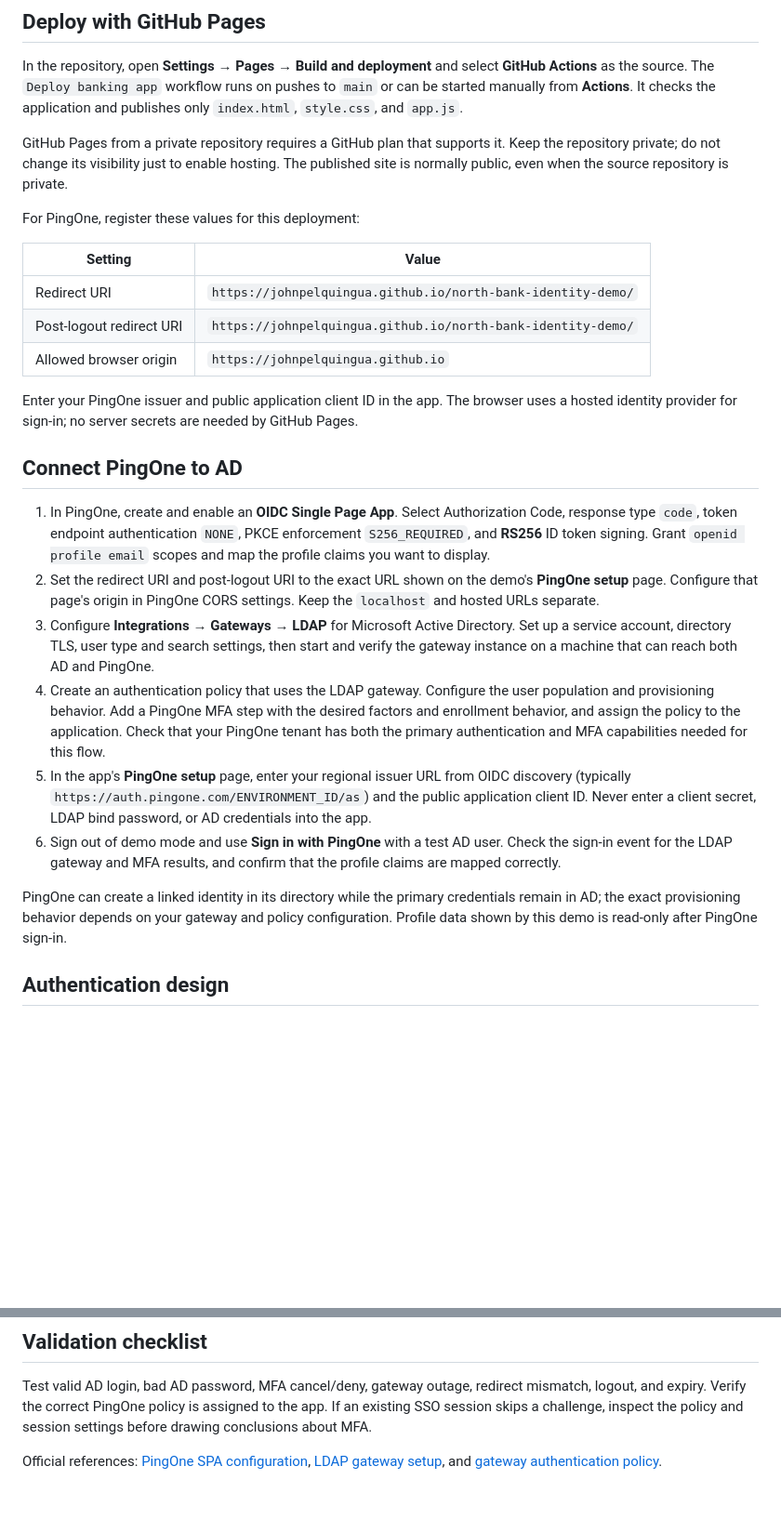
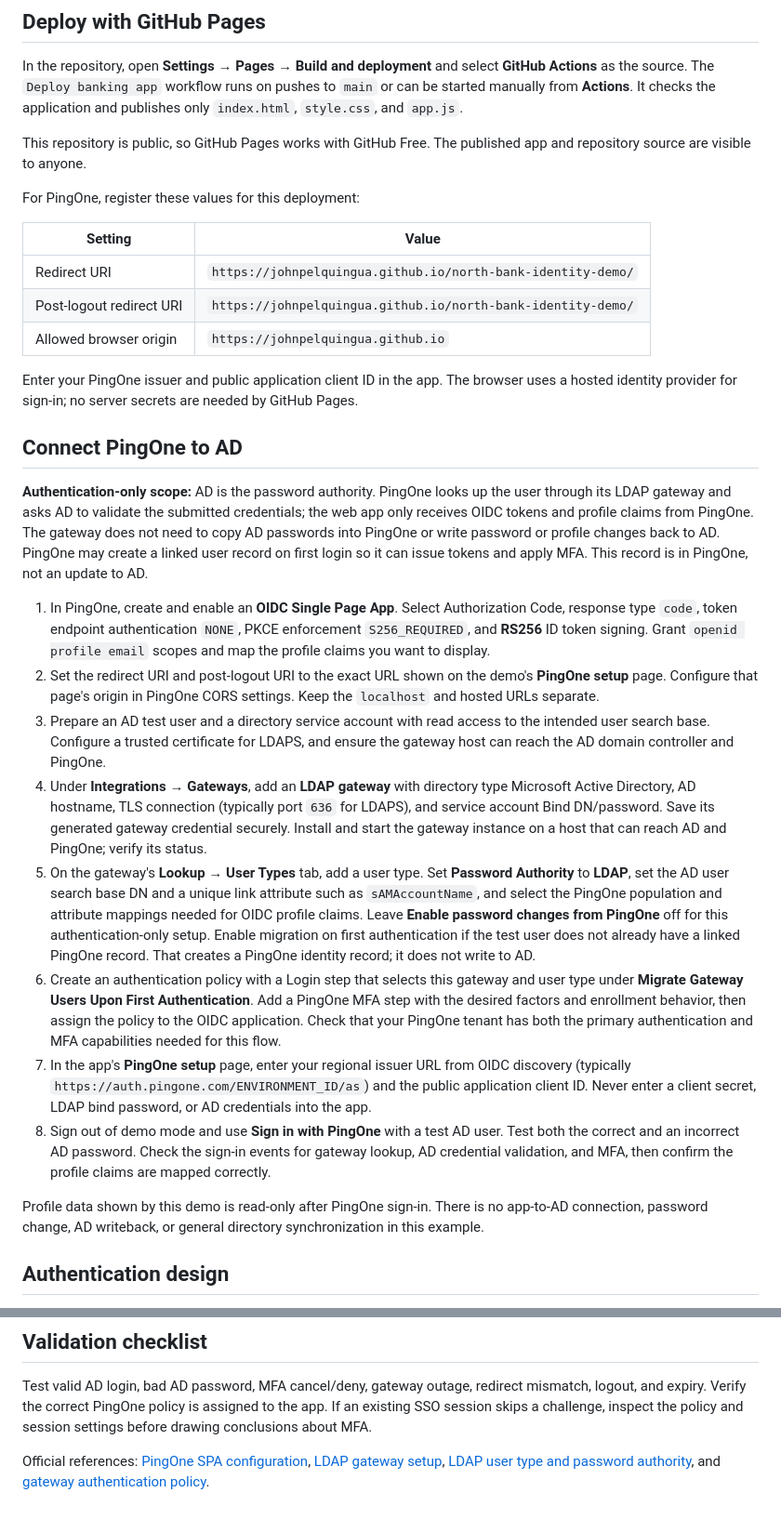
Before and after one commit to johnpelquingua/north-bank-identity-demo, a Markdown page: README.md, 2 parts joined by grey strips. Shown at 93% size. Drawn GitHub-style; blank space fills up the shorter version.

Commit message:
Clarify AD authentication-only setup and public Pages hosting

```diff
--- a/README.md
+++ b/README.md
@@ -25,7 +25,7 @@ Visit `http://localhost:8080/`. For local PingOne testing, register that exact r
 
 In the repository, open **Settings → Pages → Build and deployment** and select **GitHub Actions** as the source. The `Deploy banking app` workflow runs on pushes to `main` or can be started manually from **Actions**. It checks the application and publishes only `index.html`, `style.css`, and `app.js`.
 
-GitHub Pages from a private repository requires a GitHub plan that supports it. Keep the repository private; do not change its visibility just to enable hosting. The published site is normally public, even when the source repository is private.
+This repository is public, so GitHub Pages works with GitHub Free. The published app and repository source are visible to anyone.
 
 For PingOne, register these values for this deployment:
 
@@ -39,14 +39,18 @@ Enter your PingOne issuer and public application client ID in the app. The brows
 
 ## Connect PingOne to AD
 
+**Authentication-only scope:** AD is the password authority. PingOne looks up the user through its LDAP gateway and asks AD to validate the submitted credentials; the web app only receives OIDC tokens and profile claims from PingOne. The gateway does not need to copy AD passwords into PingOne or write password or profile changes back to AD. PingOne may create a linked user record on first login so it can issue tokens and apply MFA. This record is in PingOne, not an update to AD.
+
 1. In PingOne, create and enable an **OIDC Single Page App**. Select Authorization Code, response type `code`, token endpoint authentication `NONE`, PKCE enforcement `S256_REQUIRED`, and **RS256** ID token signing. Grant `openid profile email` scopes and map the profile claims you want to display.
 2. Set the redirect URI and post-logout URI to the exact URL shown on the demo's **PingOne setup** page. Configure that page's origin in PingOne CORS settings. Keep the `localhost` and hosted URLs separate.
-3. Configure **Integrations → Gateways → LDAP** for Microsoft Active Directory. Set up a service account, directory TLS, user type and search settings, then start and verify the gateway instance on a machine that can reach both AD and PingOne.
-4. Create an authentication policy that uses the LDAP gateway. Configure the user population and provisioning behavior. Add a PingOne MFA step with the desired factors and enrollment behavior, and assign the policy to the application. Check that your PingOne tenant has both the primary authentication and MFA capabilities needed for this flow.
-5. In the app's **PingOne setup** page, enter your regional issuer URL from OIDC discovery (typically `https://auth.pingone.com/ENVIRONMENT_ID/as`) and the public application client ID. Never enter a client secret, LDAP bind password, or AD credentials into the app.
-6. Sign out of demo mode and use **Sign in with PingOne** with a test AD user. Check the sign-in event for the LDAP gateway and MFA results, and confirm that the profile claims are mapped correctly.
+3. Prepare an AD test user and a directory service account with read access to the intended user search base. Configure a trusted certificate for LDAPS, and ensure the gateway host can reach the AD domain controller and PingOne.
+4. Under **Integrations → Gateways**, add an **LDAP gateway** with directory type Microsoft Active Directory, AD hostname, TLS connection (typically port `636` for LDAPS), and service account Bind DN/password. Save its generated gateway credential securely. Install and start the gateway instance on a host that can reach AD and PingOne; verify its status.
+5. On the gateway's **Lookup → User Types** tab, add a user type. Set **Password Authority** to **LDAP**, set the AD user search base DN and a unique link attribute such as `sAMAccountName`, and select the PingOne population and attribute mappings needed for OIDC profile claims. Leave **Enable password changes from PingOne** off for this authentication-only setup. Enable migration on first authentication if the test user does not already have a linked PingOne record. That creates a PingOne identity record; it does not write to AD.
+6. Create an authentication policy with a Login step that selects this gateway and user type under **Migrate Gateway Users Upon First Authentication**. Add a PingOne MFA step with the desired factors and enrollment behavior, then assign the policy to the OIDC application. Check that your PingOne tenant has both the primary authentication and MFA capabilities needed for this flow.
+7. In the app's **PingOne setup** page, enter your regional issuer URL from OIDC discovery (typically `https://auth.pingone.com/ENVIRONMENT_ID/as`) and the public application client ID. Never enter a client secret, LDAP bind password, or AD credentials into the app.
+8. Sign out of demo mode and use **Sign in with PingOne** with a test AD user. Test both the correct and an incorrect AD password. Check the sign-in events for gateway lookup, AD credential validation, and MFA, then confirm the profile claims are mapped correctly.
 
-PingOne can create a linked identity in its directory while the primary credentials remain in AD; the exact provisioning behavior depends on your gateway and policy configuration. Profile data shown by this demo is read-only after PingOne sign-in.
+Profile data shown by this demo is read-only after PingOne sign-in. There is no app-to-AD connection, password change, AD writeback, or general directory synchronization in this example.
 
 ## Authentication design
 
@@ -71,4 +75,4 @@ This is a client-side identity demonstration. A real banking system needs server
 
 Test valid AD login, bad AD password, MFA cancel/deny, gateway outage, redirect mismatch, logout, and expiry. Verify the correct PingOne policy is assigned to the app. If an existing SSO session skips a challenge, inspect the policy and session settings before drawing conclusions about MFA.
 
-Official references: [PingOne SPA configuration](https://developer.pingidentity.com/pingone-api/platform/applications/applications-1/create-application-oidc-protocol---single-page-app.html), [LDAP gateway setup](https://docs.pingidentity.com/pingone/integrations/p1_gateways_overview.html), and [gateway authentication policy](https://docs.pingidentity.com/pingone/integrations/p1_create_auth_policy_using_the_gateway.html).
+Official references: [PingOne SPA configuration](https://developer.pingidentity.com/pingone-api/platform/applications/applications-1/create-application-oidc-protocol---single-page-app.html), [LDAP gateway setup](https://docs.pingidentity.com/pingone/integrations/p1_gateways_overview.html), [LDAP user type and password authority](https://docs.pingidentity.com/pingone/integrations/p1_add_a_user_type.html), and [gateway authentication policy](https://docs.pingidentity.com/pingone/integrations/p1_create_auth_policy_using_the_gateway.html).
```
